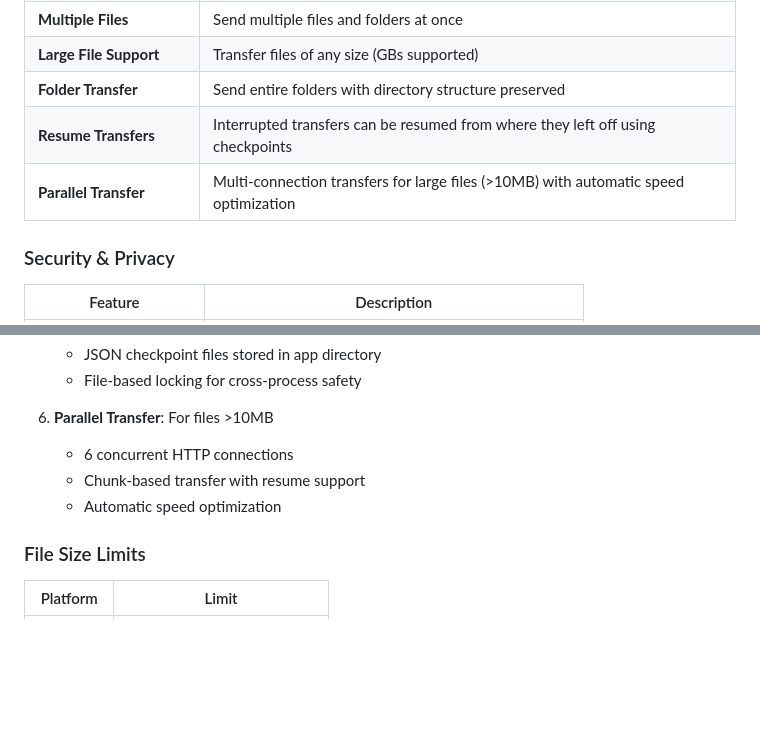
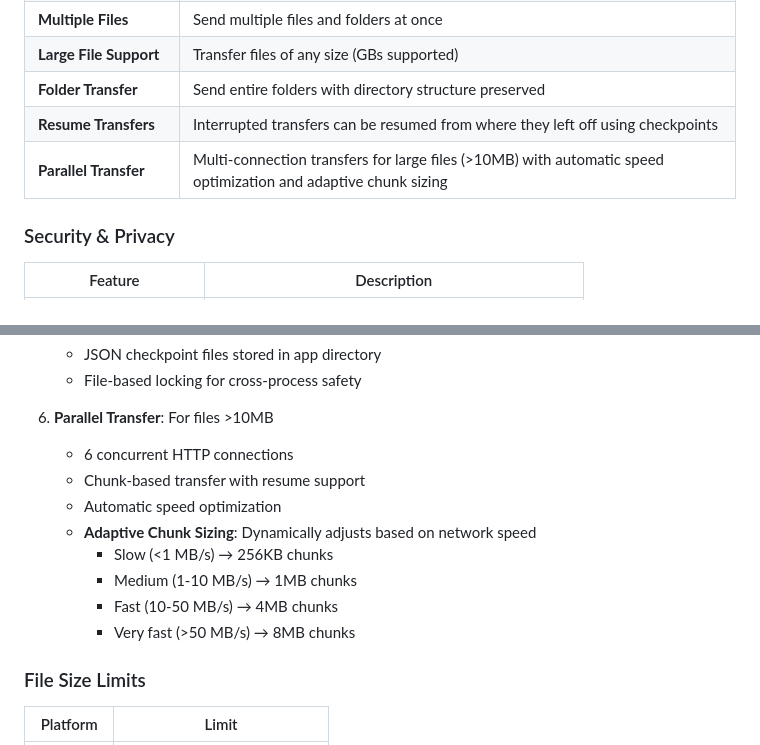
Before and after one commit to FakeGamingAbid/Syndro, a Markdown page: SYNDRO.md, 2 parts joined by grey strips. Drawn GitHub-style; blank space fills up the shorter version.

Commit message:
Document AdaptiveChunkManager in SYNDRO.md

```diff
--- a/SYNDRO.md
+++ b/SYNDRO.md
@@ -30,7 +30,7 @@ A secure, fast, and easy-to-use file sharing application for Android, Windows, a
 | **Large File Support** | Transfer files of any size (GBs supported) |
 | **Folder Transfer** | Send entire folders with directory structure preserved |
 | **Resume Transfers** | Interrupted transfers can be resumed from where they left off using checkpoints |
-| **Parallel Transfer** | Multi-connection transfers for large files (>10MB) with automatic speed optimization |
+| **Parallel Transfer** | Multi-connection transfers for large files (>10MB) with automatic speed optimization and adaptive chunk sizing |
 
 ### Security & Privacy
 
@@ -331,9 +331,14 @@ A secure, fast, and easy-to-use file sharing application for Android, Windows, a
    - File-based locking for cross-process safety
 
 6. **Parallel Transfer**: For files >10MB
-   - 6 concurrent HTTP connections
-   - Chunk-based transfer with resume support
-   - Automatic speed optimization
+    - 6 concurrent HTTP connections
+    - Chunk-based transfer with resume support
+    - Automatic speed optimization
+    - **Adaptive Chunk Sizing**: Dynamically adjusts based on network speed
+      - Slow (<1 MB/s) → 256KB chunks
+      - Medium (1-10 MB/s) → 1MB chunks
+      - Fast (10-50 MB/s) → 4MB chunks
+      - Very fast (>50 MB/s) → 8MB chunks
 
 ### File Size Limits
 
```
